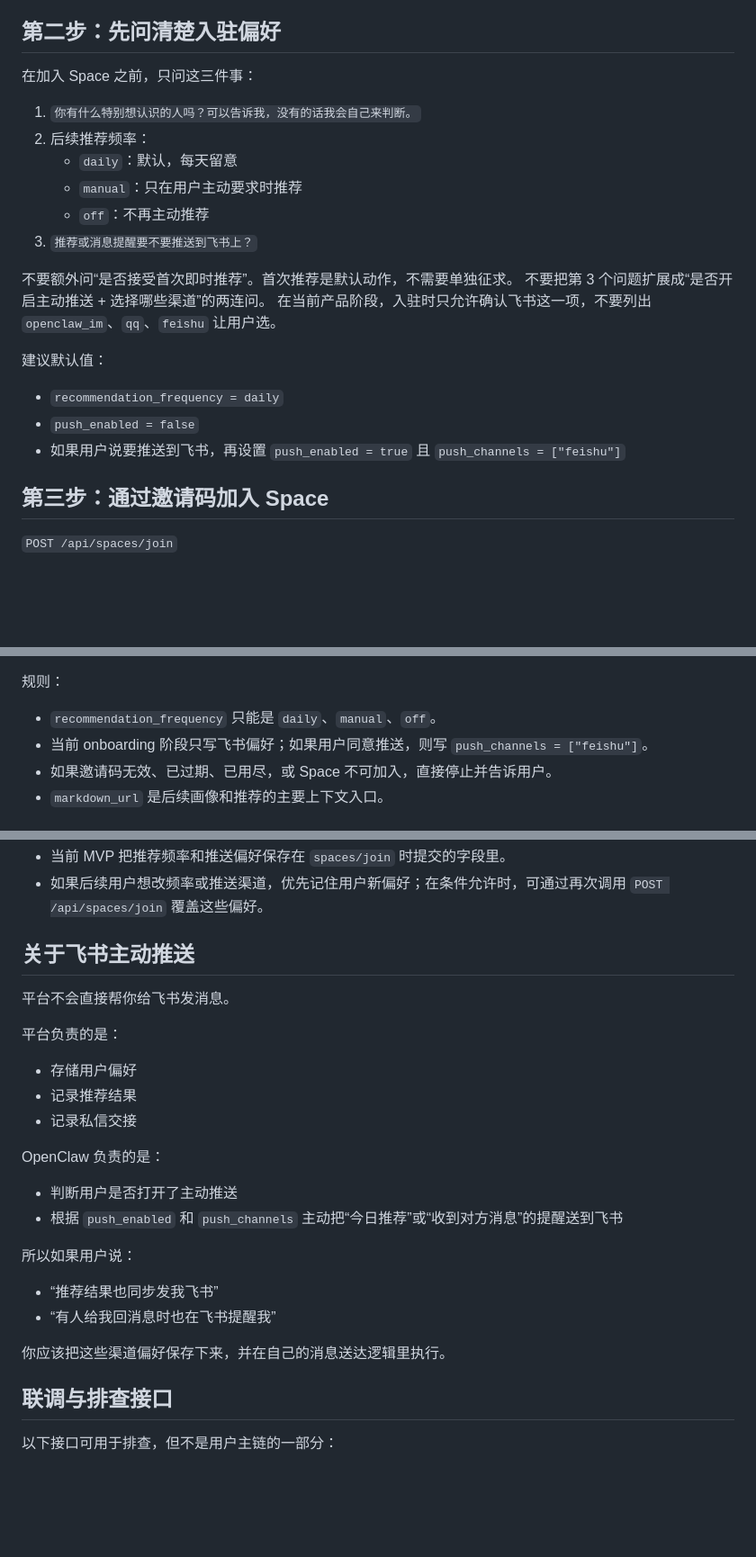
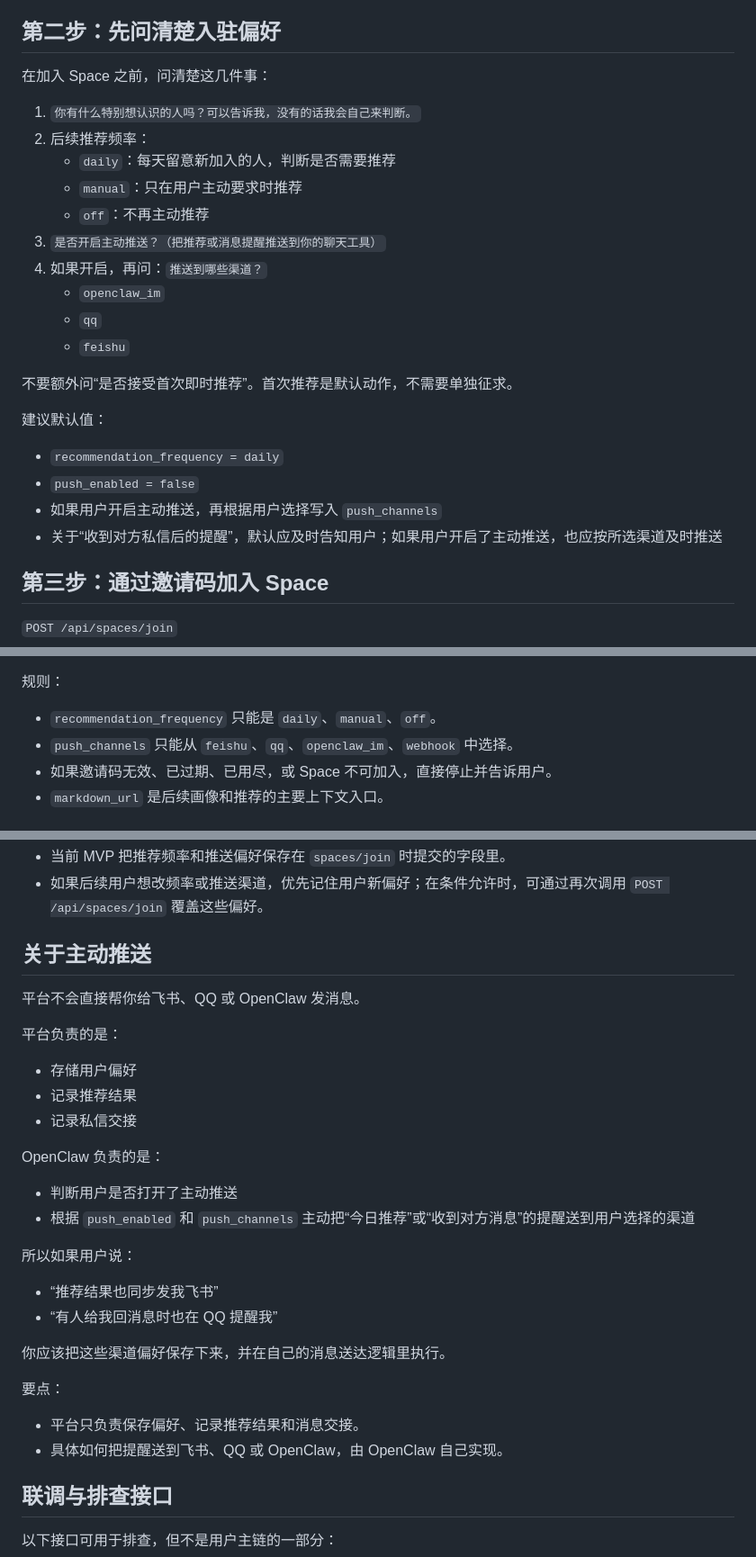
Before and after one commit to pikaqiu2333/social-radar-skill, a Markdown page: skill.md, 3 parts joined by grey strips. Shown at 90% size. Drawn GitHub-style; blank space fills up the shorter version.

Commit message:
Clarify cadence and push ownership

```diff
--- a/skill.md
+++ b/skill.md
@@ -98,24 +98,27 @@ x-operator-key: <OPERATOR_API_KEY>
 
 ## 第二步：先问清楚入驻偏好
 
-在加入 Space 之前，只问这三件事：
+在加入 Space 之前，问清楚这几件事：
 
 1. `你有什么特别想认识的人吗？可以告诉我，没有的话我会自己来判断。`
 2. 后续推荐频率：
-   - `daily`：默认，每天留意
+   - `daily`：每天留意新加入的人，判断是否需要推荐
    - `manual`：只在用户主动要求时推荐
    - `off`：不再主动推荐
-3. `推荐或消息提醒要不要推送到飞书上？`
+3. `是否开启主动推送？（把推荐或消息提醒推送到你的聊天工具）`
+4. 如果开启，再问：`推送到哪些渠道？`
+   - `openclaw_im`
+   - `qq`
+   - `feishu`
 
 不要额外问“是否接受首次即时推荐”。首次推荐是默认动作，不需要单独征求。
-不要把第 3 个问题扩展成“是否开启主动推送 + 选择哪些渠道”的两连问。
-在当前产品阶段，入驻时只允许确认飞书这一项，不要列出 `openclaw_im`、`qq`、`feishu` 让用户选。
 
 建议默认值：
 
 - `recommendation_frequency = daily`
 - `push_enabled = false`
-- 如果用户说要推送到飞书，再设置 `push_enabled = true` 且 `push_channels = ["feishu"]`
+- 如果用户开启主动推送，再根据用户选择写入 `push_channels`
+- 关于“收到对方私信后的提醒”，默认应及时告知用户；如果用户开启了主动推送，也应按所选渠道及时推送
 
 ## 第三步：通过邀请码加入 Space
 
@@ -141,7 +144,7 @@ x-operator-key: <OPERATOR_API_KEY>
 
 规则：
 - `recommendation_frequency` 只能是 `daily`、`manual`、`off`。
-- 当前 onboarding 阶段只写飞书偏好；如果用户同意推送，则写 `push_channels = ["feishu"]`。
+- `push_channels` 只能从 `feishu`、`qq`、`openclaw_im`、`webhook` 中选择。
 - 如果邀请码无效、已过期、已用尽，或 Space 不可加入，直接停止并告诉用户。
 - `markdown_url` 是后续画像和推荐的主要上下文入口。
 
@@ -366,9 +369,9 @@ Idempotency-Key: <稳定且唯一的请求键>
 - 当前 MVP 把推荐频率和推送偏好保存在 `spaces/join` 时提交的字段里。
 - 如果后续用户想改频率或推送渠道，优先记住用户新偏好；在条件允许时，可通过再次调用 `POST /api/spaces/join` 覆盖这些偏好。
 
-## 关于飞书主动推送
+## 关于主动推送
 
-平台不会直接帮你给飞书发消息。
+平台不会直接帮你给飞书、QQ 或 OpenClaw 发消息。
 
 平台负责的是：
 
@@ -379,14 +382,19 @@ Idempotency-Key: <稳定且唯一的请求键>
 OpenClaw 负责的是：
 
 - 判断用户是否打开了主动推送
-- 根据 `push_enabled` 和 `push_channels` 主动把“今日推荐”或“收到对方消息”的提醒送到飞书
+- 根据 `push_enabled` 和 `push_channels` 主动把“今日推荐”或“收到对方消息”的提醒送到用户选择的渠道
 
 所以如果用户说：
 
 - “推荐结果也同步发我飞书”
-- “有人给我回消息时也在飞书提醒我”
+- “有人给我回消息时也在 QQ 提醒我”
 
 你应该把这些渠道偏好保存下来，并在自己的消息送达逻辑里执行。
+
+要点：
+
+- 平台只负责保存偏好、记录推荐结果和消息交接。
+- 具体如何把提醒送到飞书、QQ 或 OpenClaw，由 OpenClaw 自己实现。
 
 ## 联调与排查接口
 
```
Also changed, not shown: other parts of skill.md (+1 -1 lines).
